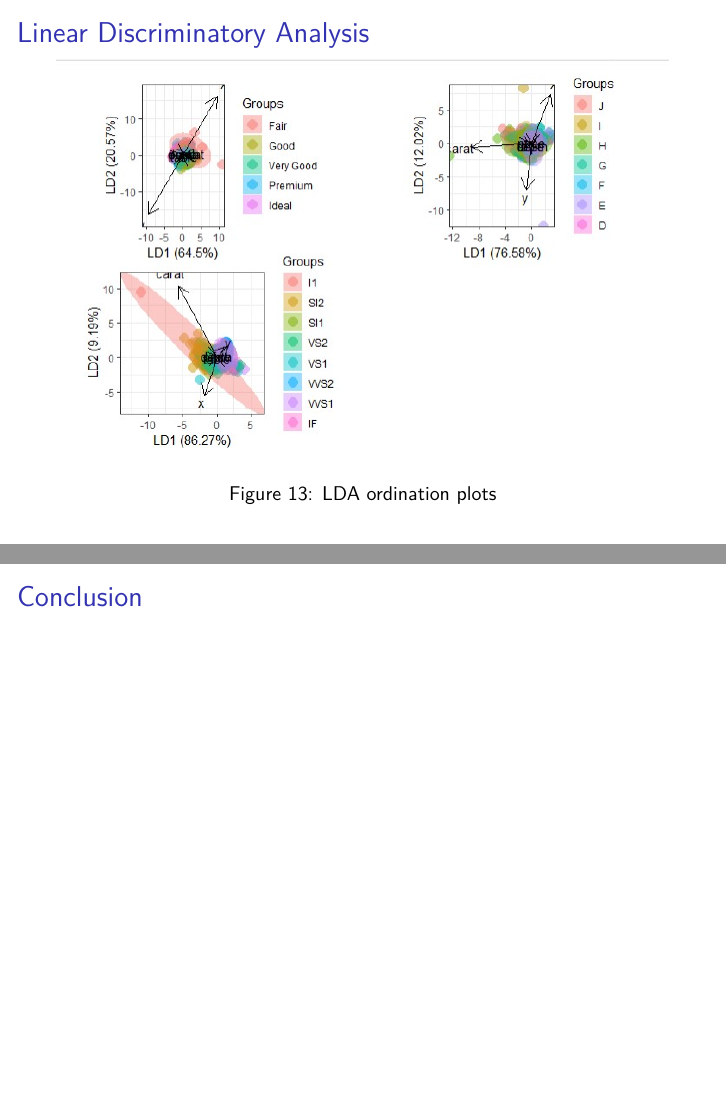
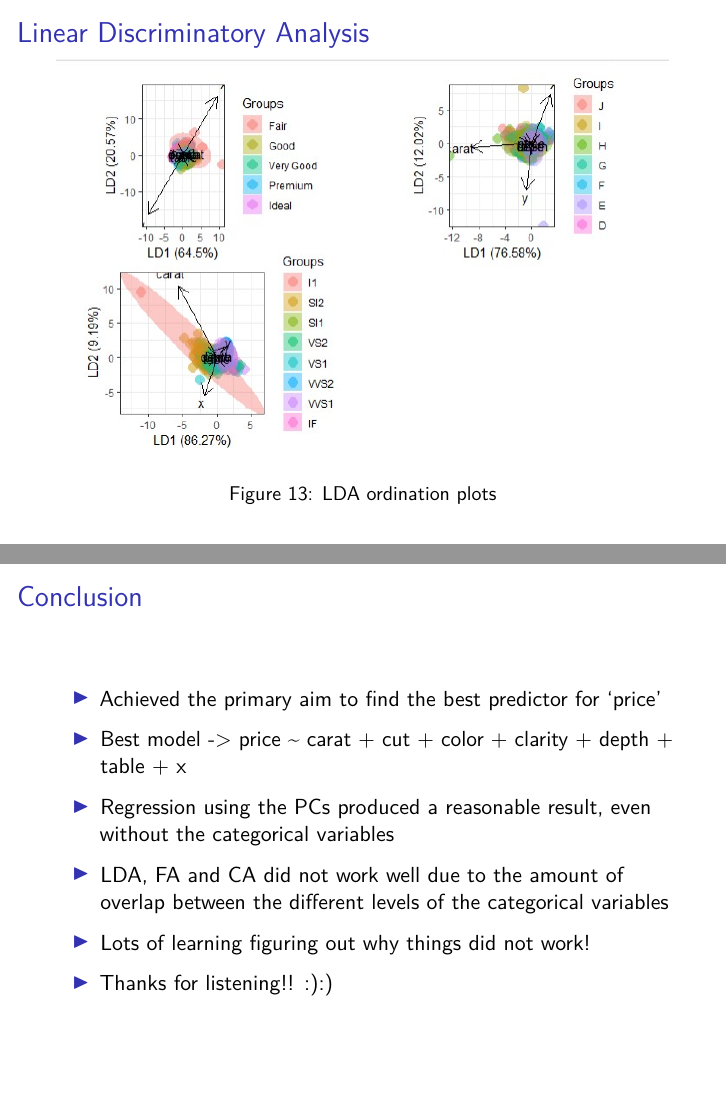
Before and after one commit to arinicholas/STAT394-Group-Project, an R Markdown document (Text/Presentations/Final Presentation Draft.Rmd): pages 25 and 26 of 26, joined at a grey line. Rendered offline with R 4.5, knitr and Pandoc, then LaTeX, with nearby package versions.

Commit message:
Conclusion added

```diff
--- a/Text/Presentations/Final Presentation Draft.Rmd
+++ b/Text/Presentations/Final Presentation Draft.Rmd
@@ -205,3 +205,15 @@ All PC \vline & 6 & 0.8695\\
 ![LDA ordination plots](./LDA ordination plots.jpg)
 
 # Conclusion
+
+- Achieved the primary aim to find the best predictor for ‘price’
+
+- Best model -> price ~ carat + cut + color + clarity + depth + table + x
+
+- Regression using the PCs produced a reasonable result, even without the categorical variables
+
+- LDA, FA and CA did not work well due to the amount of overlap between the different levels of the categorical variables
+
+- Lots of learning figuring out why things did not work!
+
+- Thanks for listening!! :):)
```
Also changed, not shown: 1 other file.
